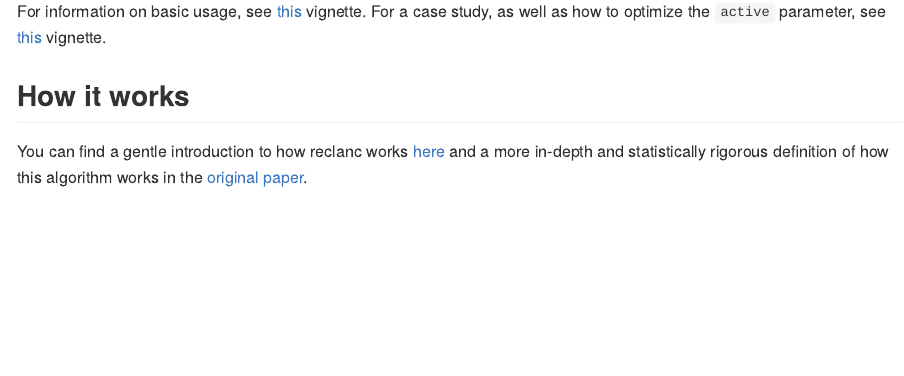
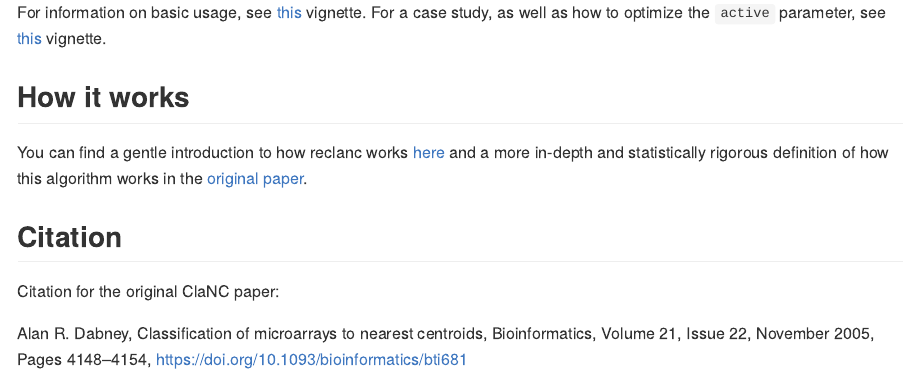
Before and after one commit to KaiAragaki/reclanc, an R Markdown document (README.Rmd): the page in a window 1100 px wide, from 1830 px down. The pictures show the output file README.md that the author committed with the source, drawn offline in the style of GitHub.

Commit message:
add readme citation

```diff
--- a/README.Rmd
+++ b/README.Rmd
@@ -61,3 +61,9 @@ For information on basic usage, see [this](https://kaiaragaki.github.io/reclanc/
 ## How it works
 
 You can find a gentle introduction to how reclanc works [here](https://kai.rbind.io/posts/projects-reclanc/) and a more in-depth and statistically rigorous definition of how this algorithm works in the  [original paper](https://doi.org/10.1093/bioinformatics/bti681).
+
+## Citation
+
+Citation for the original ClaNC paper:
+
+Alan R. Dabney, Classification of microarrays to nearest centroids, Bioinformatics, Volume 21, Issue 22, November 2005, Pages 4148–4154, https://doi.org/10.1093/bioinformatics/bti681
```
Also changed, not shown: README.md.
